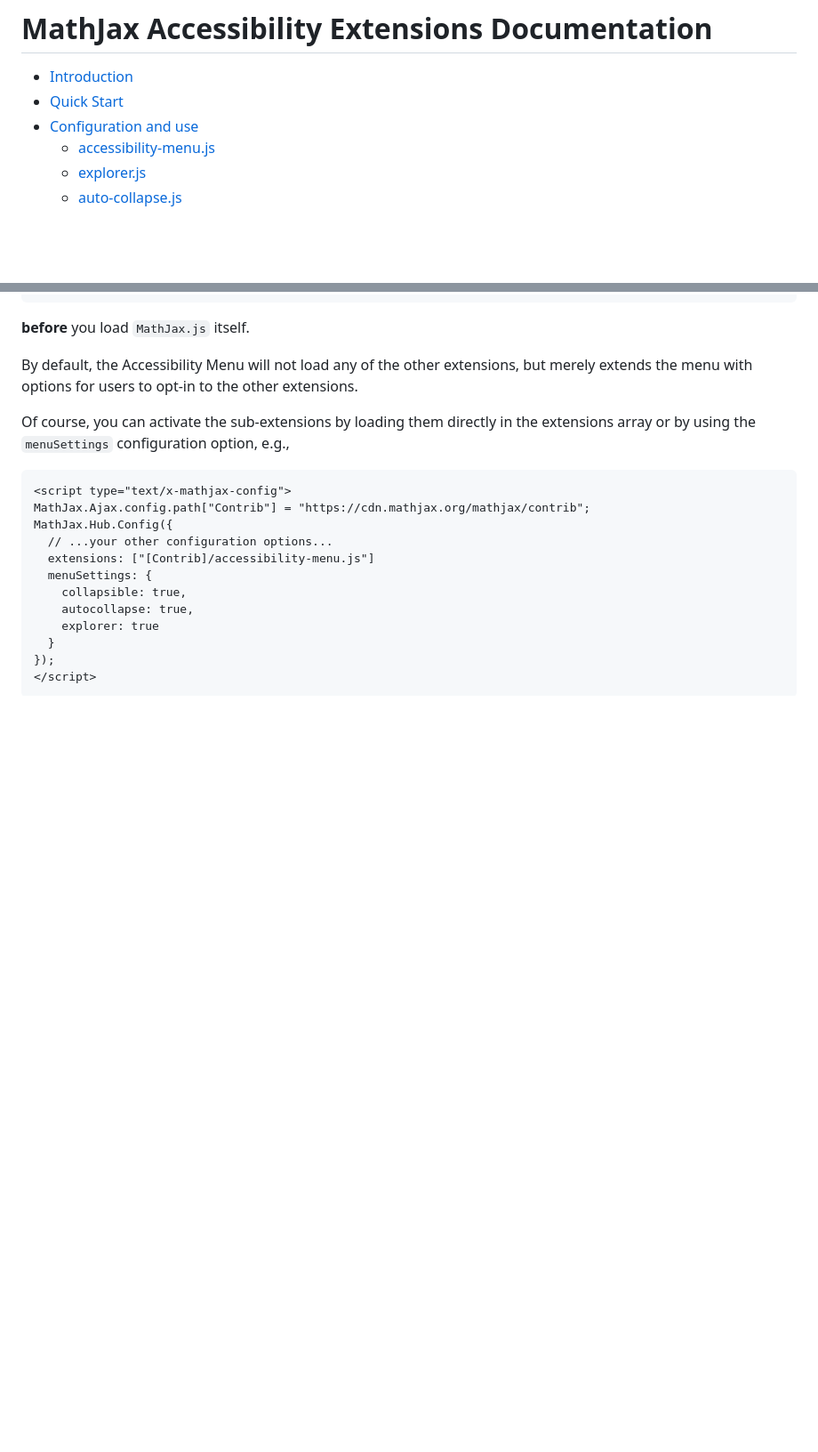
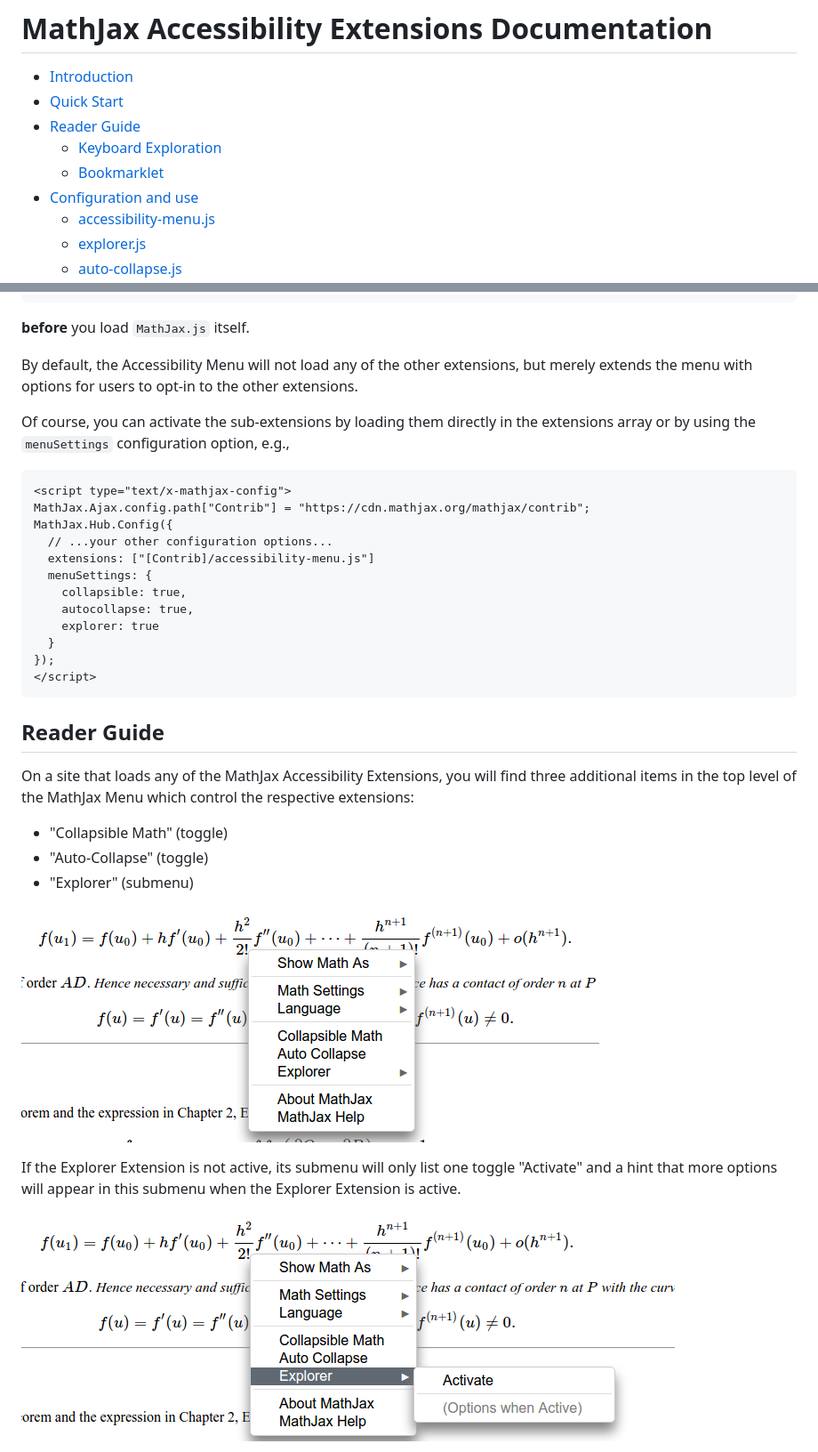
Before and after one commit to mathjax/MathJax-a11y, a Markdown page: docs/README.md, 2 parts joined by grey strips. Shown: that part at 89% size. GitHub-like rendering; pictures changed too: docs/menu1.png (added), docs/menu2.png (added); blank space fills up the shorter version.

Commit message:
[docs] add user Guide

````diff
--- a/docs/README.md
+++ b/docs/README.md
@@ -2,6 +2,9 @@
 
 * [Introduction](#introduction)
 * [Quick Start](#quick-start)
+* [Reader Guide](#reader-guide)
+  * [Keyboard Exploration](#keyboard-exploration)
+  * [Bookmarklet](#bookmarklet)
 * [Configuration and use](#configuration-and-use)
   * [accessibility-menu.js](#accessibility-menu.js)
   * [explorer.js](#explorer.js)
@@ -71,3 +74,18 @@ MathJax.Hub.Config({
 });
 </script>
 ```
+
+## Reader Guide
+
+On a site that loads any of the MathJax Accessibility Extensions, you will find three additional items in the top level of the MathJax Menu which control the respective extensions:
+
+* "Collapsible Math" (toggle)
+* "Auto-Collapse" (toggle)
+* "Explorer" (submenu)
+
+![MathJax Menu with Accessibility Menu options](menu1.png)
+
+If the Explorer Extension is not active, its submenu will only list one toggle "Activate" and a hint that more options will appear in this submenu when the Explorer Extension is active.
+
+![MathJax Menu with inactive Explorer submenu](menu2.png)
+
````
Also changed, not shown: other parts of docs/README.md (+89 -0 lines), docs/menu3.png (added).
